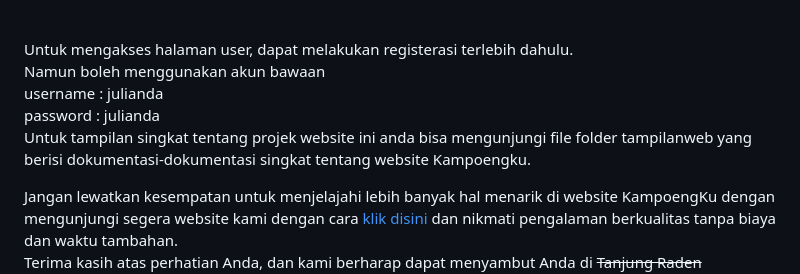
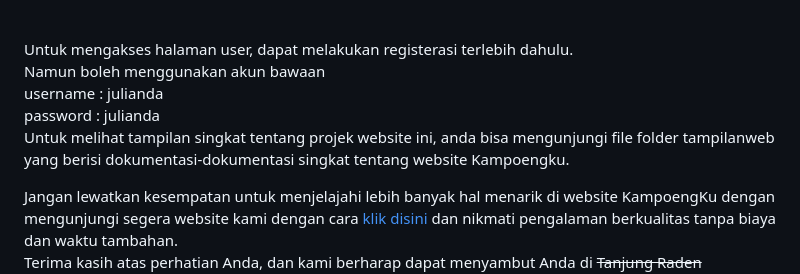
Before and after one commit to Mr07Nandut/UASM.JULIANDA-701220008-ALMUBARROQ, a Markdown page: README.md, the part around the change. Drawn GitHub-style.

```diff
--- a/README.md
+++ b/README.md
@@ -89,7 +89,7 @@ Untuk mengakses halaman user, dapat melakukan registerasi terlebih dahulu.<br>
 Namun boleh menggunakan akun bawaan <br>
 username : julianda<br>
 password : julianda<br>
-Untuk tampilan singkat tentang projek website ini anda bisa mengunjungi file folder tampilanweb yang berisi dokumentasi-dokumentasi singkat tentang website Kampoengku.
+Untuk melihat tampilan singkat tentang projek website ini, anda bisa mengunjungi file folder tampilanweb yang berisi dokumentasi-dokumentasi singkat tentang website Kampoengku.
 <p>
 Jangan lewatkan kesempatan untuk menjelajahi lebih banyak hal menarik di website KampoengKu dengan mengunjungi segera website kami dengan cara <a href="https://uas-m.000webhostapp.com/">klik disini</a> dan nikmati pengalaman berkualitas tanpa biaya dan waktu tambahan.<br> Terima kasih atas perhatian Anda, dan kami berharap dapat menyambut Anda di <s>Tanjung Raden</s> KampoengKu Mart! </p>
 <br>
```
